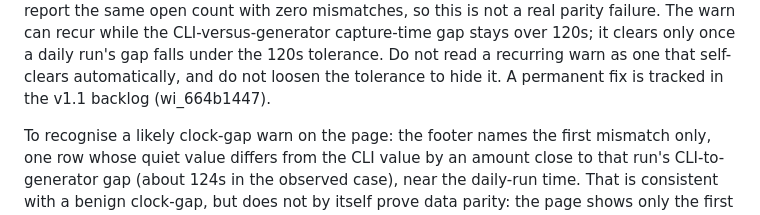
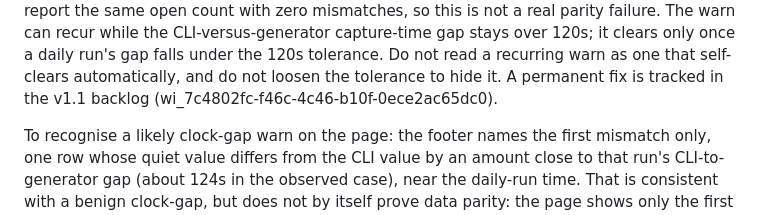
Before and after one commit to gdiab/tightbeam-toplines, a Markdown page: docs/runbook.md, the part around the change. GitHub-like rendering.

Commit message:
docs(runbook): fix fabricated backlog id -> real v1.1 item
wi_664b1447 was never created (unknown_work_item). Replace with the real
canonical item wi_7c4802fc-f46c-4c46-b10f-0ece2ac65dc0 (iceboxed, PO
high-priority, scope covers the clock-gap false-warns and the
first-mismatch-only masking). Docs-only; no code/gate/pin/blob change.

```diff
--- a/docs/runbook.md
+++ b/docs/runbook.md
@@ -308,7 +308,7 @@ recur while the CLI-versus-generator capture-time gap stays over 120s; it clears
 only once a daily run's gap falls under the 120s tolerance. Do not read a
 recurring warn as one that self-clears automatically, and do not loosen the
 tolerance to hide it. A permanent fix is tracked in the v1.1 backlog
-(wi_664b1447).
+(wi_7c4802fc-f46c-4c46-b10f-0ece2ac65dc0).
 
 To recognise a likely clock-gap warn on the page: the footer names the
 first mismatch only, one row whose quiet value differs from the CLI value by
```
